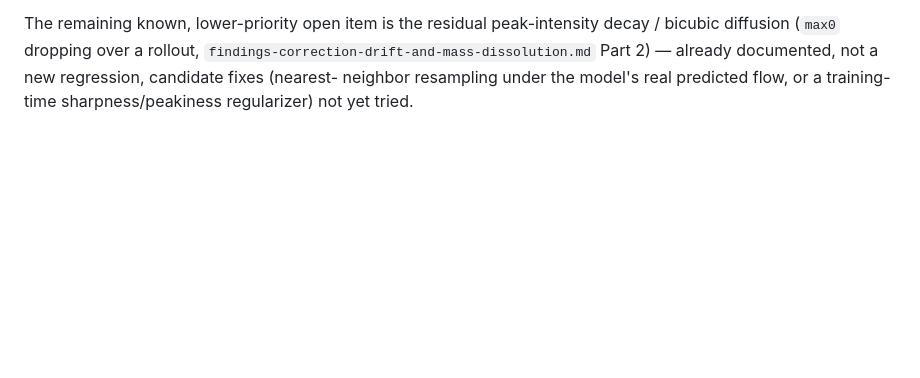
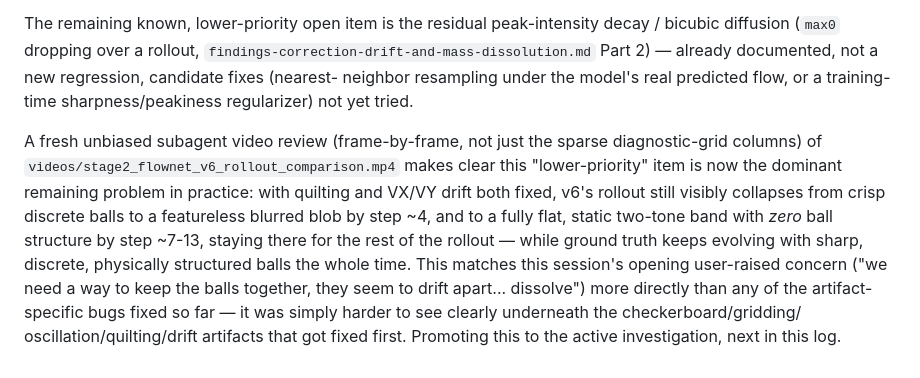
Before and after one commit to Faraday-dot-py/Bounce, a Markdown page: docs/debugging/experiment-log.md, the part around the change. Rendered like a GitHub page; blank space fills up the shorter version.

Commit message:
docs: promote residual peak-decay/dissolution to active investigation
Fresh unbiased video review of v6's rollout confirms it's now the
dominant remaining problem (complete loss of ball structure by
step ~7), not just a cosmetic secondary issue.

Co-Authored-By: Claude Sonnet 5 <noreply@anthropic.com>
Claude-Session: https://claude.ai/code/session_01MYMGrsMVL7nQwrzyWg4SCy

```diff
--- a/docs/debugging/experiment-log.md
+++ b/docs/debugging/experiment-log.md
@@ -513,3 +513,19 @@ rollout, `findings-correction-drift-and-mass-dissolution.md` Part 2) —
 already documented, not a new regression, candidate fixes (nearest-
 neighbor resampling under the model's real predicted flow, or a
 training-time sharpness/peakiness regularizer) not yet tried.
+
+A fresh unbiased subagent video review (frame-by-frame, not just the
+sparse diagnostic-grid columns) of `videos/stage2_flownet_v6_rollout_comparison.mp4`
+makes clear this "lower-priority" item is now the dominant remaining
+problem in practice: with quilting and VX/VY drift both fixed, v6's
+rollout still visibly collapses from crisp discrete balls to a
+featureless blurred blob by step ~4, and to a fully flat, static
+two-tone band with *zero* ball structure by step ~7-13, staying there
+for the rest of the rollout — while ground truth keeps evolving with
+sharp, discrete, physically structured balls the whole time. This
+matches this session's opening user-raised concern ("we need a way to
+keep the balls together, they seem to drift apart... dissolve") more
+directly than any of the artifact-specific bugs fixed so far — it was
+simply harder to see clearly underneath the checkerboard/gridding/
+oscillation/quilting/drift artifacts that got fixed first. Promoting
+this to the active investigation, next in this log.
```
